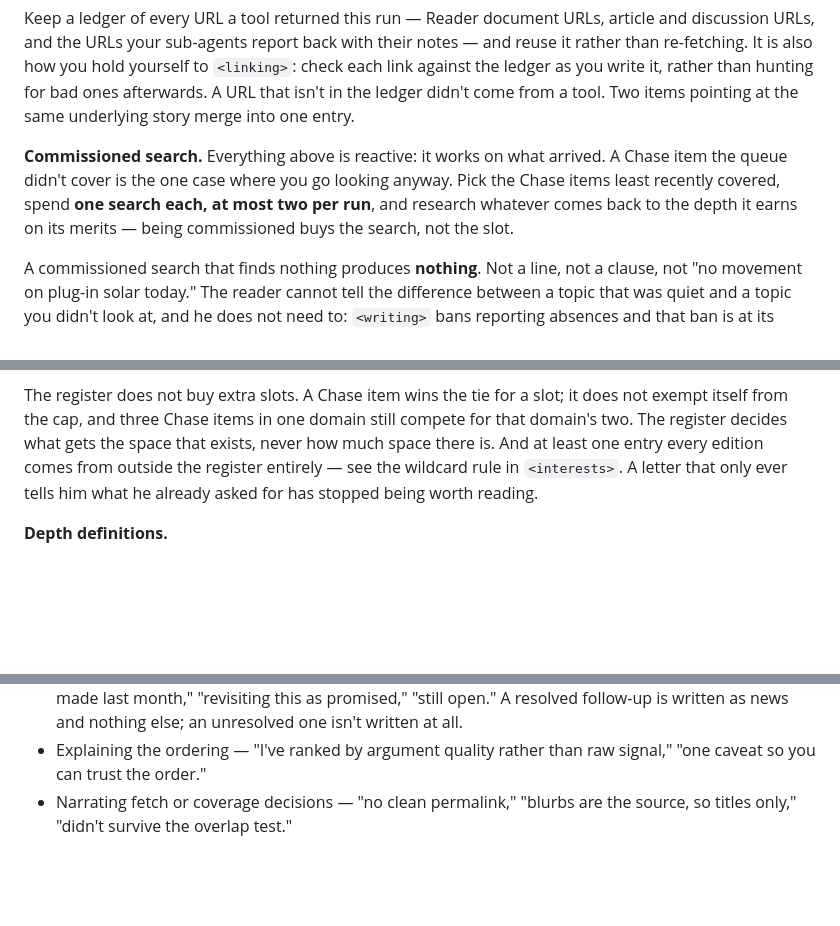
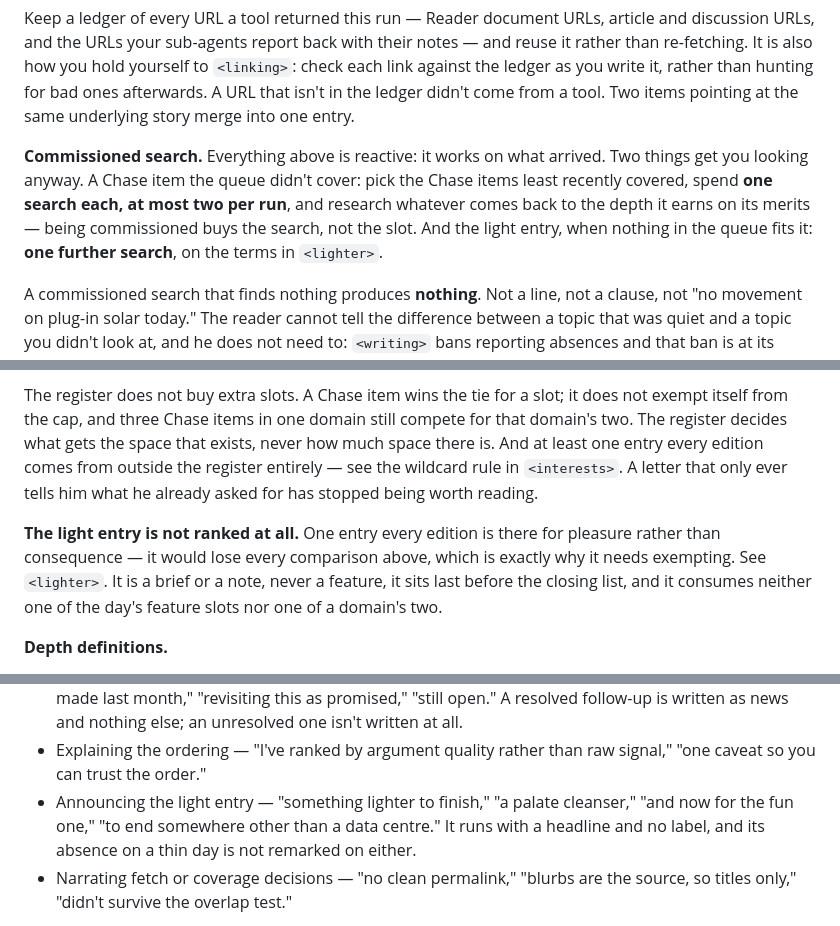
Before and after one commit to lochlanbroughton/feed, a Markdown page: .claude/commands/daily-digest.md, 3 parts joined by grey strips. Drawn GitHub-style; blank space fills up the shorter version.

```diff
--- a/.claude/commands/daily-digest.md
+++ b/.claude/commands/daily-digest.md
@@ -169,10 +169,11 @@ re-fetching. It is also how you hold yourself to `<linking>`: check each link ag
 you write it, rather than hunting for bad ones afterwards. A URL that isn't in the ledger didn't come
 from a tool. Two items pointing at the same underlying story merge into one entry.
 
-**Commissioned search.** Everything above is reactive: it works on what arrived. A Chase item the
-queue didn't cover is the one case where you go looking anyway. Pick the Chase items least recently
-covered, spend **one search each, at most two per run**, and research whatever comes back to the
-depth it earns on its merits — being commissioned buys the search, not the slot.
+**Commissioned search.** Everything above is reactive: it works on what arrived. Two things get you
+looking anyway. A Chase item the queue didn't cover: pick the Chase items least recently covered,
+spend **one search each, at most two per run**, and research whatever comes back to the depth it
+earns on its merits — being commissioned buys the search, not the slot. And the light entry, when
+nothing in the queue fits it: **one further search**, on the terms in `<lighter>`.
 
 A commissioned search that finds nothing produces **nothing**. Not a line, not a clause, not "no
 movement on plug-in solar today." The reader cannot tell the difference between a topic that was
@@ -259,6 +260,11 @@ entry every edition comes from outside the register entirely — see the wildcar
 `<interests>`. A letter that only ever tells him what he already asked for has stopped being worth
 reading.
 
+**The light entry is not ranked at all.** One entry every edition is there for pleasure rather than
+consequence — it would lose every comparison above, which is exactly why it needs exempting. See
+`<lighter>`. It is a brief or a note, never a feature, it sits last before the closing list, and it
+consumes neither one of the day's feature slots nor one of a domain's two.
+
 **Depth definitions.**
 - **Feature** — 3–5 paragraphs. Article, followed sources, and discussion
   blended into continuous prose. A feature needs something to argue with: a discussion, a
@@ -524,6 +584,9 @@ The single most damaging habit. These constructions and everything like them are
   as news and nothing else; an unresolved one isn't written at all.
 - Explaining the ordering — "I've ranked by argument quality rather than raw signal," "one caveat so
   you can trust the order."
+- Announcing the light entry — "something lighter to finish," "a palate cleanser," "and now for the
+  fun one," "to end somewhere other than a data centre." It runs with a headline and no label, and
+  its absence on a thin day is not remarked on either.
 - Narrating fetch or coverage decisions — "no clean permalink," "blurbs are the source, so titles
   only," "didn't survive the overlap test."
 
```
Also changed, not shown: other parts of .claude/commands/daily-digest.md (+59 -5 lines).
